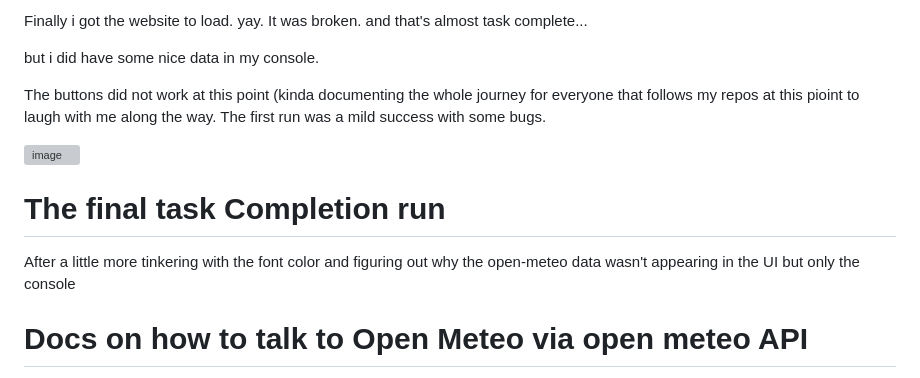
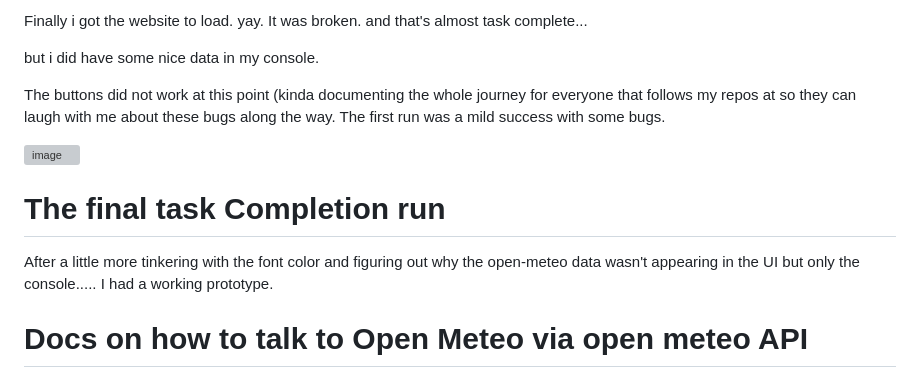
Before and after one commit to ornab74/open-meteo-fetching, a Markdown page: README.md, the part around the change. Drawn GitHub-style; grey boxes are pictures that could not be loaded.

```diff
--- a/README.md
+++ b/README.md
@@ -26,14 +26,14 @@ Finally i got the website to load. yay. It was broken. and that's almost task co
 
 but i did have some nice data in my console.
 
-The buttons did not work at this point (kinda documenting the whole journey for everyone that follows my repos at this pioint to laugh with me along the way.
+The buttons did not work at this point (kinda documenting the whole journey for everyone that follows my repos at  so they can laugh with me about these bugs along the way.
  The first run was a mild success with some bugs.
 
 <img width="1843" height="1076" alt="image" src="https://github.com/user-attachments/assets/d43e669c-8ef4-4b70-9aab-30c3687e3b81" />
 
 # The final task Completion run
 
-After a little more tinkering with the font color and figuring out why the open-meteo data wasn't appearing in the UI but only the console
+After a little more tinkering with the font color and figuring out why the open-meteo data wasn't appearing in the UI but only the console.....  I had a working prototype.
 
 # Docs on how to talk to Open Meteo via open meteo API
 https://open-meteo.com/en/docs?hourly=relative_humidity_2m
```
